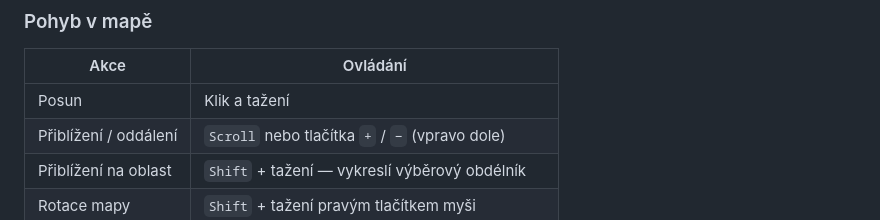
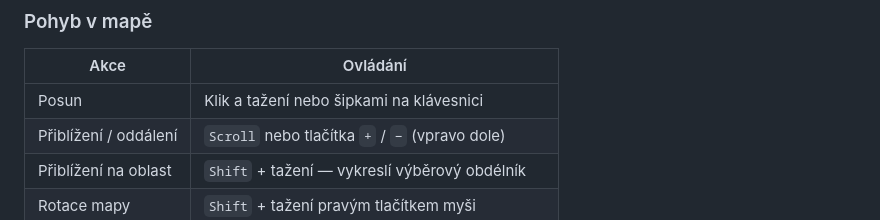
Before and after one commit to virtualka-bolatice/mapa, a Markdown page: README.md, the part around the change. Rendered like a GitHub page.

Commit message:
Uživatelský manuál k interaktivní mapě

```diff
--- a/README.md
+++ b/README.md
@@ -48,7 +48,7 @@ foto/               ← fotografie POI
 
 | Akce | Ovládání |
 |------|----------|
-| Posun | Klik a tažení |
+| Posun | Klik a tažení nebo šipkami na klávesnici |
 | Přiblížení / oddálení | `Scroll` nebo tlačítka `+` / `−` (vpravo dole) |
 | Přiblížení na oblast | `Shift` + tažení — vykreslí výběrový obdélník |
 | Rotace mapy | `Shift` + tažení pravým tlačítkem myši |
```
